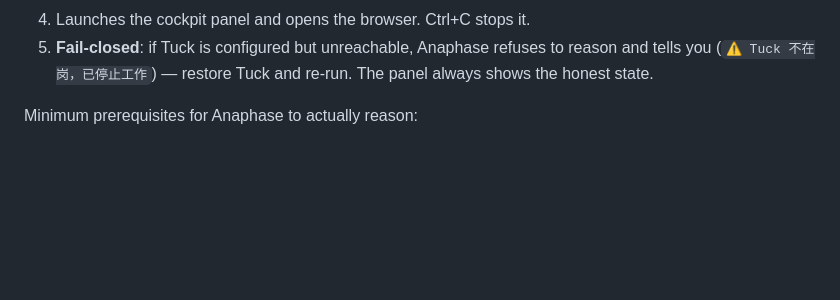
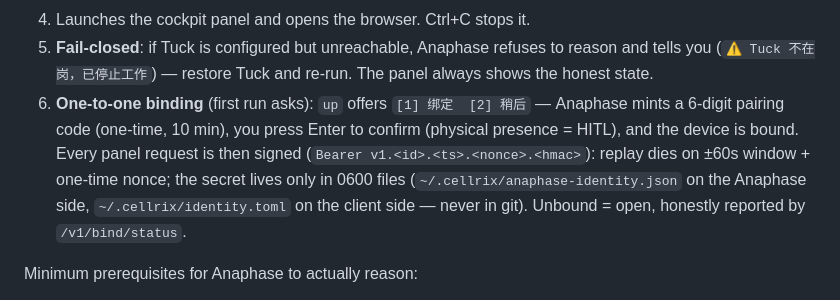
Before and after one commit to Jasonmilk/Cellrix, a Markdown page: README.md, the part around the change. Drawn GitHub-style; blank space fills up the shorter version.

Commit message:
docs(README): §6.5 bind step — one-time pairing, Enter to confirm, signed panel

```diff
--- a/README.md
+++ b/README.md
@@ -294,6 +294,14 @@ What `up` does, step by step:
 5. **Fail-closed**: if Tuck is configured but unreachable, Anaphase refuses
    to reason and tells you (`⚠️ Tuck 不在岗，已停止工作`) — restore Tuck
    and re-run. The panel always shows the honest state.
+6. **One-to-one binding** (first run asks): `up` offers `[1] 绑定  [2] 稍后`
+   — Anaphase mints a 6-digit pairing code (one-time, 10 min), you press
+   Enter to confirm (physical presence = HITL), and the device is bound.
+   Every panel request is then signed (`Bearer v1.<id>.<ts>.<nonce>.<hmac>`):
+   replay dies on ±60s window + one-time nonce; the secret lives only in
+   0600 files (`~/.cellrix/anaphase-identity.json` on the Anaphase side,
+   `~/.cellrix/identity.toml` on the client side — never in git). Unbound =
+   open, honestly reported by `/v1/bind/status`.
 
 Minimum prerequisites for Anaphase to actually reason:
 
```
